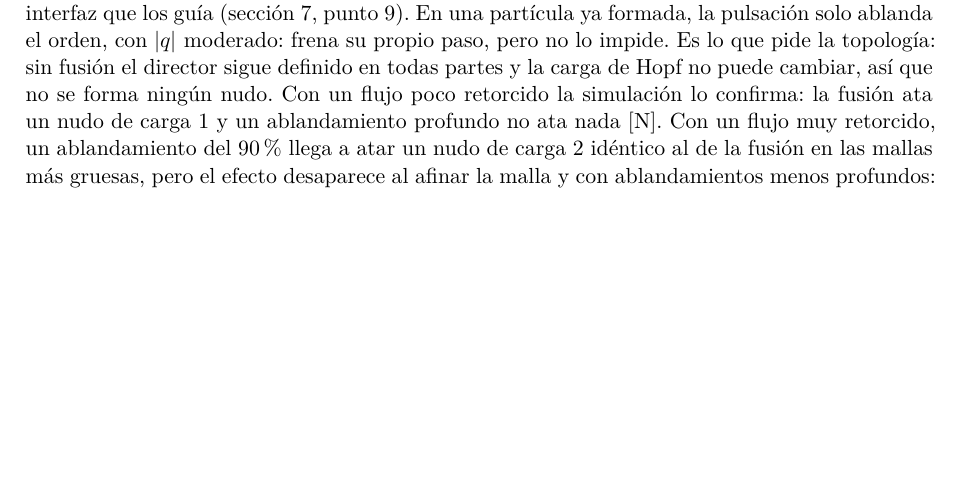
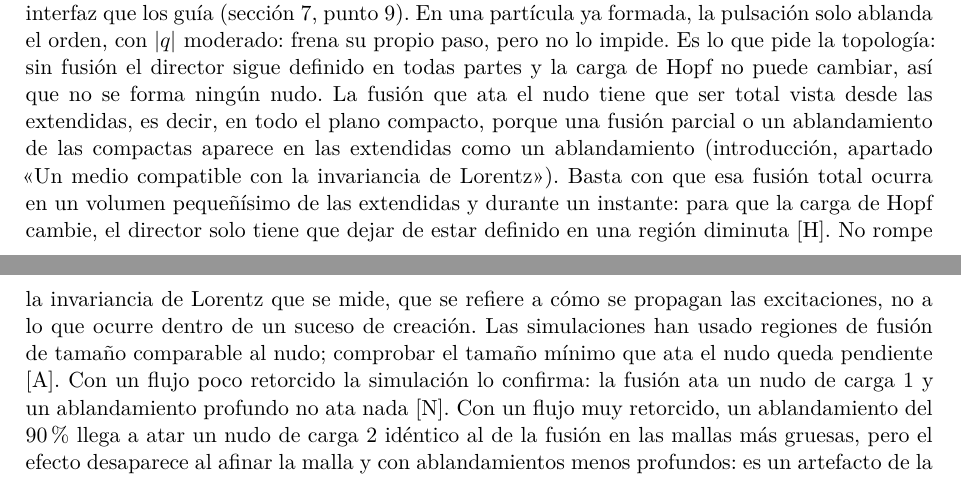
Before and after one commit to ernestoLopezG/leptones-en-el-hyle, a LaTeX paper (preprint/leptones_en_el_hyle.tex): part of page 33 of 58 before the commit and two parts of pages 33 and 34 of 59 after it, the two joined at a grey line, cut so that both start at the same text, the shorter picture padded with empty space. Compiled offline with XeLaTeX.

Commit message:
Fusión de la creación: total (en todo el plano compacto) pero en un volumen pequeñísimo de las extendidas y breve; tamaño mínimo pendiente
Co-Authored-By: Claude Opus 5.5 <noreply@anthropic.com>
Claude-Session: https://claude.ai/code/session_018XsoNVBcgYF62CjMFbACAb

```diff
--- a/preprint/leptones_en_el_hyle.tex
+++ b/preprint/leptones_en_el_hyle.tex
@@ -563,7 +563,7 @@ Domina el efecto de la caja: con el mismo paso, al agrandarla de 5,4 a 9 la ener
 
 \apartado{Formación del nudo por la pulsación.} Si el nudo es la huella de la pulsación en el director, tiene que poder formarse. Se ha simulado una nucleación: una región donde el orden se funde (el director pierde su rigidez y lo agita el ruido térmico) y luego se enfría, mientras la pulsación induce un flujo helicoidal, un anillo de vórtice con remolino, que por la relación de Mermin--Ho favorece las texturas cuya vorticidad se alinea con él (\prog{nucleacion.cpp}). Al volver a ordenarse el medio, el flujo deja atrapada una textura enlazada: la fusión con flujo ata nudos \st{N}. Sin flujo, o con un flujo demasiado débil, la zona fundida vuelve al vacío. El signo de la helicidad del flujo elige el signo de la carga de Hopf, y la carga del nudo crece con el forzado: un flujo poco retorcido ata nudos de carga~1, y uno más retorcido, que también aporta más energía, de carga 2 o~3 \st{N, pocas semillas}; a igual energía, la torsión sola no basta, y lo que decide es la intensidad del flujo (tabla de la sección~\ref{sec:descartado}). Es el mecanismo de Kibble--Zurek (Kibble, 1976; Zurek, 1985): al enfriarse más deprisa de lo que el medio puede reajustarse, la textura queda congelada. Hay que leer bien el resultado: el flujo helicoidal está impuesto en el programa, con su forma y su intensidad, y la textura que queda atrapada es en gran parte la que ese flujo favorece. Lo que la simulación muestra es que el mecanismo es coherente (una pulsación con flujo helicoidal ata y deja atrapado un nudo al reordenarse el medio), no que el nudo surja espontáneamente del vacío. En el modelo eso es lo esperado: el nudo no es un objeto independiente, sino una estructura dinámica que la circulación de la pulsación forma y mantiene, y su estabilidad es dinámica además de topológica. Derivar la forma y la intensidad del flujo a partir de la pulsación queda abierto \st{A}. Precedente experimental parcial: en cristales líquidos quirales con confinamiento aparecen hopfiones espontáneamente, pero los estabilizan la quiralidad y el confinamiento, no un flujo (Ackerman y Smalyukh, 2017); no se conoce ningún experimento en que un flujo helicoidal ate un hopfión por sí solo.
 
-\apartado{Cuándo hay fusión y cuánto cuesta} \st{H}. La fusión de la interfaz A/\Cst{} solo ocurre en dos casos: al formarse la partícula y en los modos de espín $\tfrac32$ o mayor, cuya intensidad funde la interfaz que los guía (sección~\ref{sec:abierto}, punto~\ref{ab:tresmedios}). En una partícula ya formada, la pulsación solo ablanda el orden, con $|q|$ moderado: frena su propio paso, pero no lo impide. Es lo que pide la topología: sin fusión el director sigue definido en todas partes y la carga de Hopf no puede cambiar, así que no se forma ningún nudo. Con un flujo poco retorcido la simulación lo confirma: la fusión ata un nudo de carga~1 y un ablandamiento profundo no ata nada \st{N}. Con un flujo muy retorcido, un ablandamiento del 90~\% llega a atar un nudo de carga~2 idéntico al de la fusión en las mallas más gruesas, pero el efecto desaparece al afinar la malla y con ablandamientos menos profundos: es un artefacto de la red, que permite la reconexión cuando el orden es tan débil; en la malla más fina la fusión sigue atando el nudo y el ablandamiento no \st{N}. Y las simulaciones muestran que los ablandamientos breves no dañan un nudo ya formado (apartado siguiente). ¿Cuánta energía exige la fusión de la creación? Los datos dicen que ninguna adicional: un fotón crea un par electrón--positrón libre en cuanto supera $2m_ec^2$, sin exceso observable, y el par puede crearse incluso con unos 100~keV menos, con el electrón capturado en la capa~K de un núcleo de plomo (producción de pares con captura, observada por las pérdidas de haz que causa en los colisionadores de iones pesados; Bruce et al., 2007). En el modelo, el coste de la fusión es un préstamo: fundir cuesta un calor latente que se libera al volver a congelarse la región, y lo único que queda como coste neto es la energía del nudo, muy inferior a la masa de los neutrinos ligeros (sección~\ref{sec:abierto}, punto~\ref{ab:escala}), que forma parte de la propia masa. Los $2mc^2$ concentrados en el punto de creación funden la interfaz durante un instante; al reordenarse el medio, el nudo queda atado.
+\apartado{Cuándo hay fusión y cuánto cuesta} \st{H}. La fusión de la interfaz A/\Cst{} solo ocurre en dos casos: al formarse la partícula y en los modos de espín $\tfrac32$ o mayor, cuya intensidad funde la interfaz que los guía (sección~\ref{sec:abierto}, punto~\ref{ab:tresmedios}). En una partícula ya formada, la pulsación solo ablanda el orden, con $|q|$ moderado: frena su propio paso, pero no lo impide. Es lo que pide la topología: sin fusión el director sigue definido en todas partes y la carga de Hopf no puede cambiar, así que no se forma ningún nudo. La fusión que ata el nudo tiene que ser total vista desde las extendidas, es decir, en todo el plano compacto, porque una fusión parcial o un ablandamiento de las compactas aparece en las extendidas como un ablandamiento (introducción, apartado «Un medio compatible con la invariancia de Lorentz»). Basta con que esa fusión total ocurra en un volumen pequeñísimo de las extendidas y durante un instante: para que la carga de Hopf cambie, el director solo tiene que dejar de estar definido en una región diminuta \st{H}. No rompe la invariancia de Lorentz que se mide, que se refiere a cómo se propagan las excitaciones, no a lo que ocurre dentro de un suceso de creación. Las simulaciones han usado regiones de fusión de tamaño comparable al nudo; comprobar el tamaño mínimo que ata el nudo queda pendiente \st{A}. Con un flujo poco retorcido la simulación lo confirma: la fusión ata un nudo de carga~1 y un ablandamiento profundo no ata nada \st{N}. Con un flujo muy retorcido, un ablandamiento del 90~\% llega a atar un nudo de carga~2 idéntico al de la fusión en las mallas más gruesas, pero el efecto desaparece al afinar la malla y con ablandamientos menos profundos: es un artefacto de la red, que permite la reconexión cuando el orden es tan débil; en la malla más fina la fusión sigue atando el nudo y el ablandamiento no \st{N}. Y las simulaciones muestran que los ablandamientos breves no dañan un nudo ya formado (apartado siguiente). ¿Cuánta energía exige la fusión de la creación? Los datos dicen que ninguna adicional: un fotón crea un par electrón--positrón libre en cuanto supera $2m_ec^2$, sin exceso observable, y el par puede crearse incluso con unos 100~keV menos, con el electrón capturado en la capa~K de un núcleo de plomo (producción de pares con captura, observada por las pérdidas de haz que causa en los colisionadores de iones pesados; Bruce et al., 2007). En el modelo, el coste de la fusión es un préstamo: fundir cuesta un calor latente que se libera al volver a congelarse la región, y lo único que queda como coste neto es la energía del nudo, muy inferior a la masa de los neutrinos ligeros (sección~\ref{sec:abierto}, punto~\ref{ab:escala}), que forma parte de la propia masa. Los $2mc^2$ concentrados en el punto de creación funden la interfaz durante un instante; al reordenarse el medio, el nudo queda atado.
 
 \apartado{El nudo frente a la fusión.} Las zonas de mayor índice de la pulsación están siempre en la interfaz A/\Cst, como el nudo, y ablandan el orden en la región que este ocupa. Como las zonas acompañan siempre a la pulsación, la prueba que cuenta es la de un ablandamiento permanente, no la de una fusión breve; se han simulado los dos casos. Resultados (\prog{nucleacion\_persistente.cpp}, \prog{nucleacion\_pulsos.cpp}; malla $80^3$, caja~6,2) \st{N}:
 \begin{itemize}[leftmargin=*]
```
Also changed, not shown: preprint/leptones_en_el_hyle.pdf.
